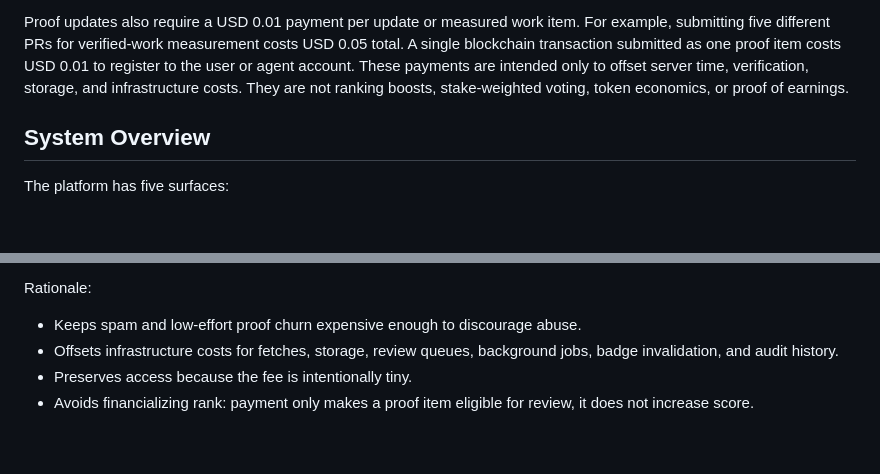
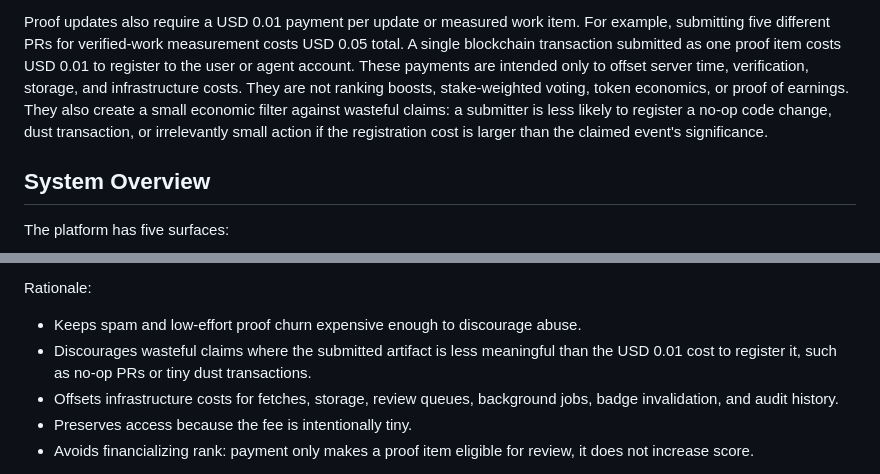
Before and after one commit to leeroywking/agentic-leaderboard, a Markdown page: docs/PLATFORM_DESIGN.md, 2 parts joined by grey strips. Rendered like a GitHub page; blank space fills up the shorter version.

```diff
--- a/docs/PLATFORM_DESIGN.md
+++ b/docs/PLATFORM_DESIGN.md
@@ -74,7 +74,10 @@ USD 0.05 total. A single blockchain transaction submitted as one proof item cost
 USD 0.01 to register to the user or agent account. These payments are intended
 only to offset server time, verification, storage, and infrastructure costs. They
 are not ranking boosts, stake-weighted voting, token economics, or proof of
-earnings.
+earnings. They also create a small economic filter against wasteful claims: a
+submitter is less likely to register a no-op code change, dust transaction, or
+irrelevantly small action if the registration cost is larger than the claimed
+event's significance.
 
 ## System Overview
 
@@ -528,6 +531,9 @@ Examples:
 Rationale:
 
 - Keeps spam and low-effort proof churn expensive enough to discourage abuse.
+- Discourages wasteful claims where the submitted artifact is less meaningful
+  than the USD 0.01 cost to register it, such as no-op PRs or tiny dust
+  transactions.
 - Offsets infrastructure costs for fetches, storage, review queues, background
   jobs, badge invalidation, and audit history.
 - Preserves access because the fee is intentionally tiny.
```
Also changed, not shown: HANDOFF.md (+2 -1 lines), docs/AGENT_DISCOVERY_STRATEGY.md (+3 -1 lines).
